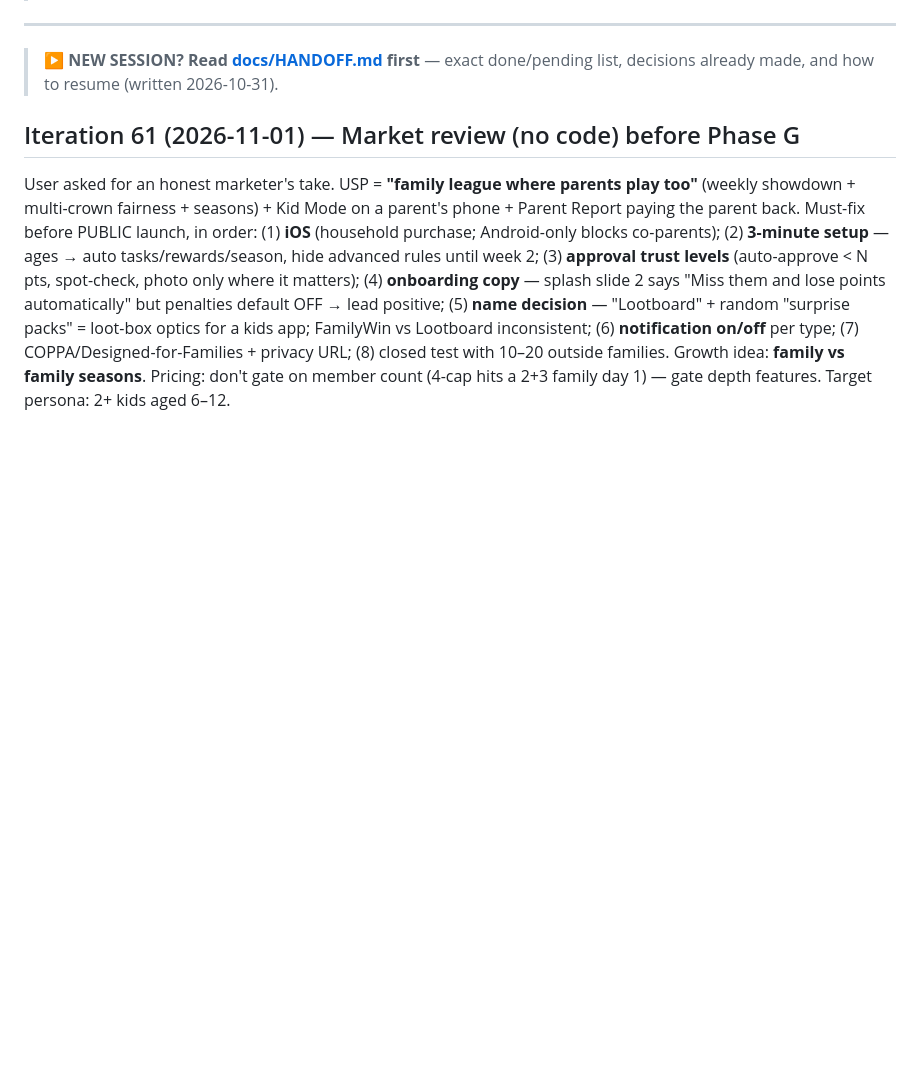
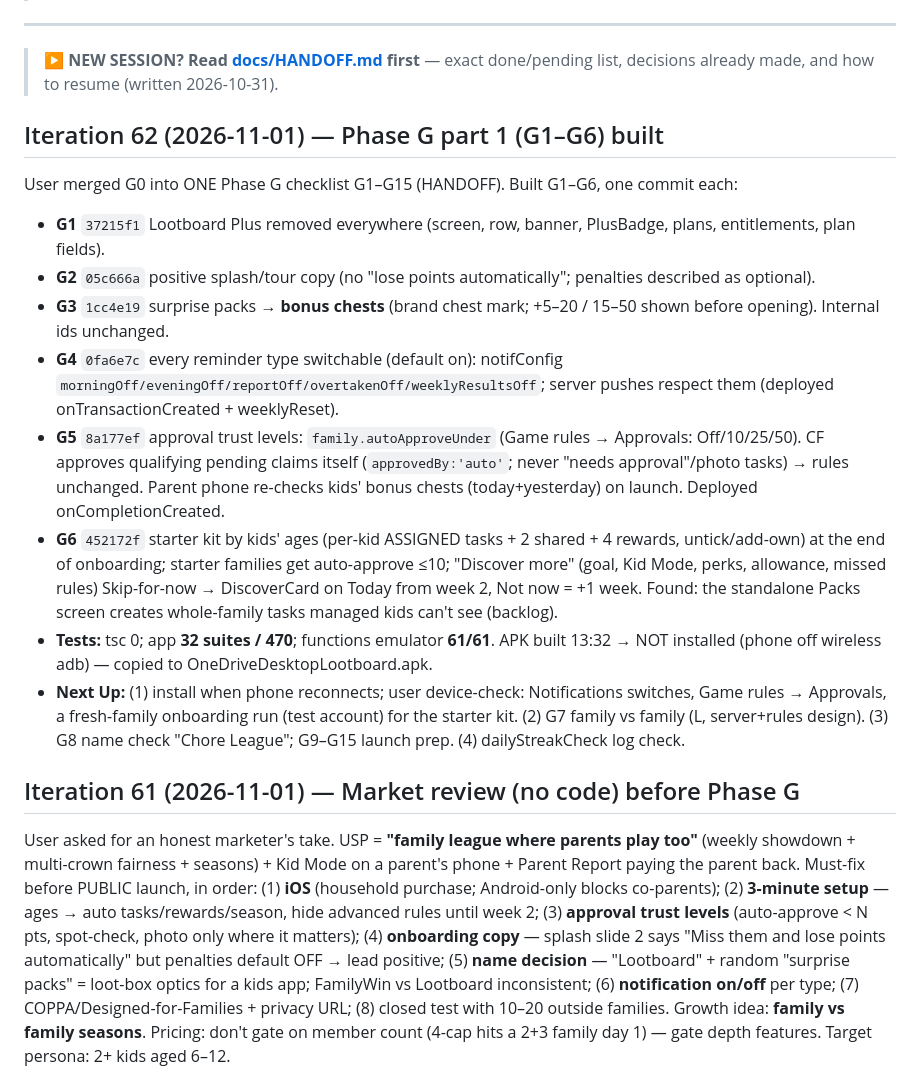
Before and after one commit to sameerrajwade/FamilyWin, a Markdown page: docs/PROGRESS.md, the part around the change. GitHub-like rendering; blank space fills up the shorter version.

Commit message:
docs: Phase G part 1 (G1-G6) done; packs assignment gap noted
Co-Authored-By: Claude Opus 5.5 <noreply@anthropic.com>

```diff
--- a/docs/PROGRESS.md
+++ b/docs/PROGRESS.md
@@ -12,6 +12,17 @@
 
 > **▶ NEW SESSION? Read [docs/HANDOFF.md](HANDOFF.md) first** — exact done/pending
 > list, decisions already made, and how to resume (written 2026-10-31).
+
+## Iteration 62 (2026-11-01) — Phase G part 1 (G1–G6) built
+User merged G0 into ONE Phase G checklist G1–G15 (HANDOFF). Built G1–G6, one commit each:
+- **G1** `37215f1` Lootboard Plus removed everywhere (screen, row, banner, PlusBadge, plans, entitlements, plan fields).
+- **G2** `05c666a` positive splash/tour copy (no "lose points automatically"; penalties described as optional).
+- **G3** `1cc4e19` surprise packs → **bonus chests** (brand chest mark; +5–20 / 15–50 shown before opening). Internal ids unchanged.
+- **G4** `0fa6e7c` every reminder type switchable (default on): notifConfig `morningOff/eveningOff/reportOff/overtakenOff/weeklyResultsOff`; server pushes respect them (deployed onTransactionCreated + weeklyReset).
+- **G5** `8a177ef` approval trust levels: `family.autoApproveUnder` (Game rules → Approvals: Off/10/25/50). CF approves qualifying pending claims itself (`approvedBy:'auto'`; never "needs approval"/photo tasks) → rules unchanged. Parent phone re-checks kids' bonus chests (today+yesterday) on launch. Deployed onCompletionCreated.
+- **G6** `452172f` starter kit by kids' ages (per-kid ASSIGNED tasks + 2 shared + 4 rewards, untick/add-own) at the end of onboarding; starter families get auto-approve ≤10; "Discover more" (goal, Kid Mode, perks, allowance, missed rules) Skip-for-now → DiscoverCard on Today from week 2, Not now = +1 week. Found: the standalone Packs screen creates whole-family tasks managed kids can't see (backlog).
+- **Tests:** tsc 0; app **32 suites / 470**; functions emulator **61/61**. APK built 13:32 → NOT installed (phone off wireless adb) — copied to OneDriveDesktopLootboard.apk.
+- **Next Up:** (1) install when phone reconnects; user device-check: Notifications switches, Game rules → Approvals, a fresh-family onboarding run (test account) for the starter kit. (2) G7 family vs family (L, server+rules design). (3) G8 name check "Chore League"; G9–G15 launch prep. (4) dailyStreakCheck log check.
 
 ## Iteration 61 (2026-11-01) — Market review (no code) before Phase G
 User asked for an honest marketer's take. USP = **"family league where parents play too"** (weekly showdown + multi-crown fairness + seasons) + Kid Mode on a parent's phone + Parent Report paying the parent back. Must-fix before PUBLIC launch, in order: (1) **iOS** (household purchase; Android-only blocks co-parents); (2) **3-minute setup** — ages → auto tasks/rewards/season, hide advanced rules until week 2; (3) **approval trust levels** (auto-approve < N pts, spot-check, photo only where it matters); (4) **onboarding copy** — splash slide 2 says "Miss them and lose points automatically" but penalties default OFF → lead positive; (5) **name decision** — "Lootboard" + random "surprise packs" = loot-box optics for a kids app; FamilyWin vs Lootboard inconsistent; (6) **notification on/off** per type; (7) COPPA/Designed-for-Families + privacy URL; (8) closed test with 10–20 outside families. Growth idea: **family vs family seasons**. Pricing: don't gate on member count (4-cap hits a 2+3 family day 1) — gate depth features. Target persona: 2+ kids aged 6–12.
```
Also changed, not shown: docs/HANDOFF.md (+2 -1 lines).
